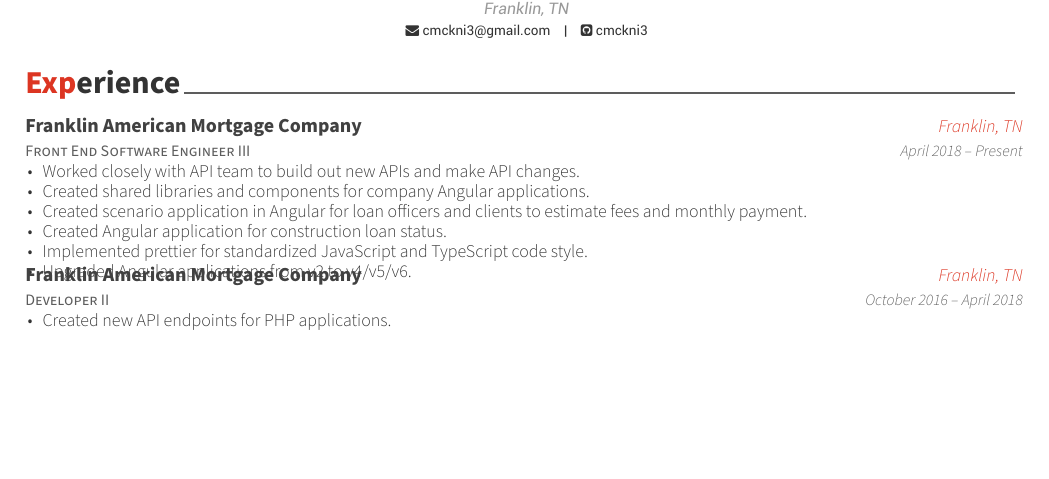
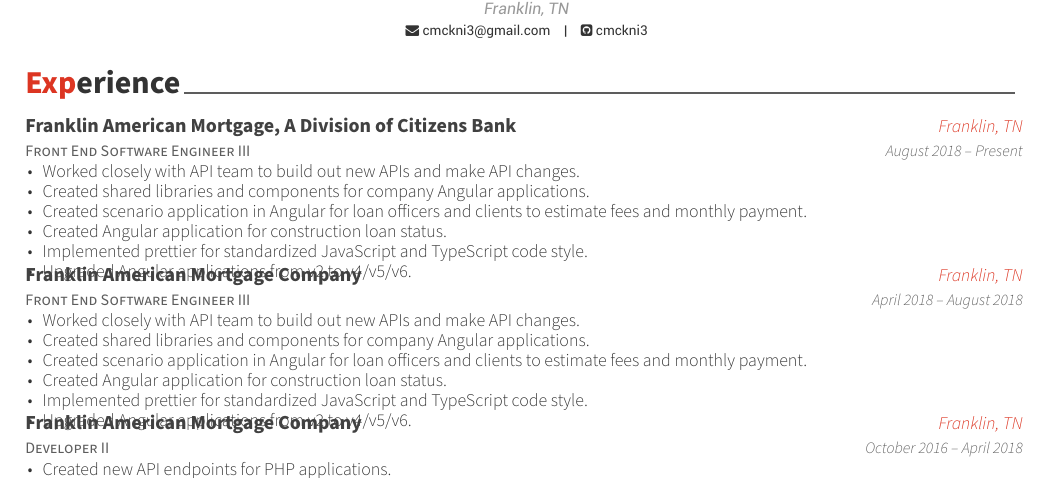
Before and after one commit to cmckni3/resume, a LaTeX CV (Christopher-McKnight-resume.tex): part of page 1 of 2, cut so that both start at the same text, the shorter picture padded with empty space. Compiled offline with XeLaTeX.

Commit message:
feat(experience): Update experience

```diff
--- a/Christopher-McKnight-resume.tex
+++ b/Christopher-McKnight-resume.tex
@@ -76,9 +76,23 @@
 \begin{cventries}
   \cventry
     {Front End Software Engineer III}
+    {Franklin American Mortgage, A Division of Citizens Bank}
+    {Franklin, TN}
+    {August 2018 – Present}
+    {\begin{cvitems}
+      \item {Worked closely with API team to build out new APIs and make API changes.}
+      \item {Created shared libraries and components for company Angular applications.}
+      \item {Created scenario application in Angular for loan officers and clients to estimate fees and monthly payment.}
+      \item {Created Angular application for construction loan status.}
+      \item {Implemented prettier for standardized JavaScript and TypeScript code style.}
+      \item {Upgraded Angular applications from v2 to v4/v5/v6.}
+      \end{cvitems}}
+
+  \cventry
+    {Front End Software Engineer III}
     {Franklin American Mortgage Company}
     {Franklin, TN}
-    {April 2018 – Present}
+    {April 2018 – August 2018}
     {\begin{cvitems}
       \item {Worked closely with API team to build out new APIs and make API changes.}
       \item {Created shared libraries and components for company Angular applications.}
```
